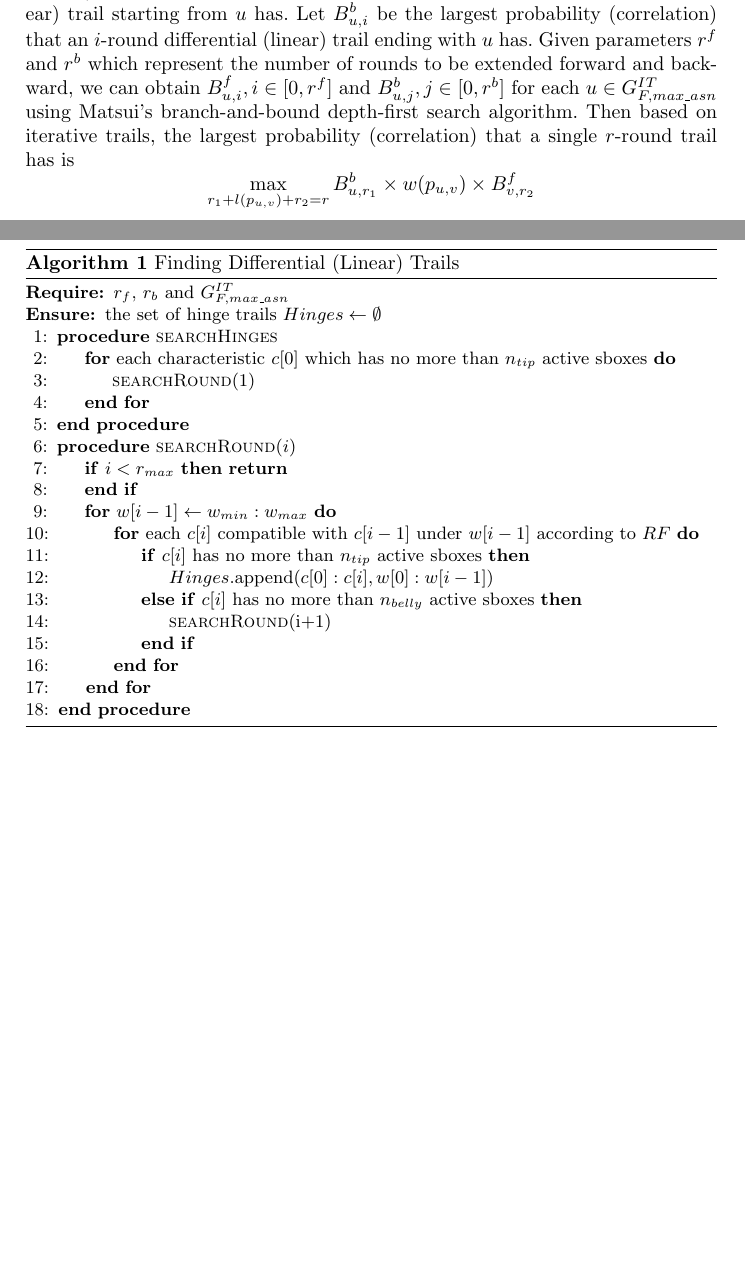
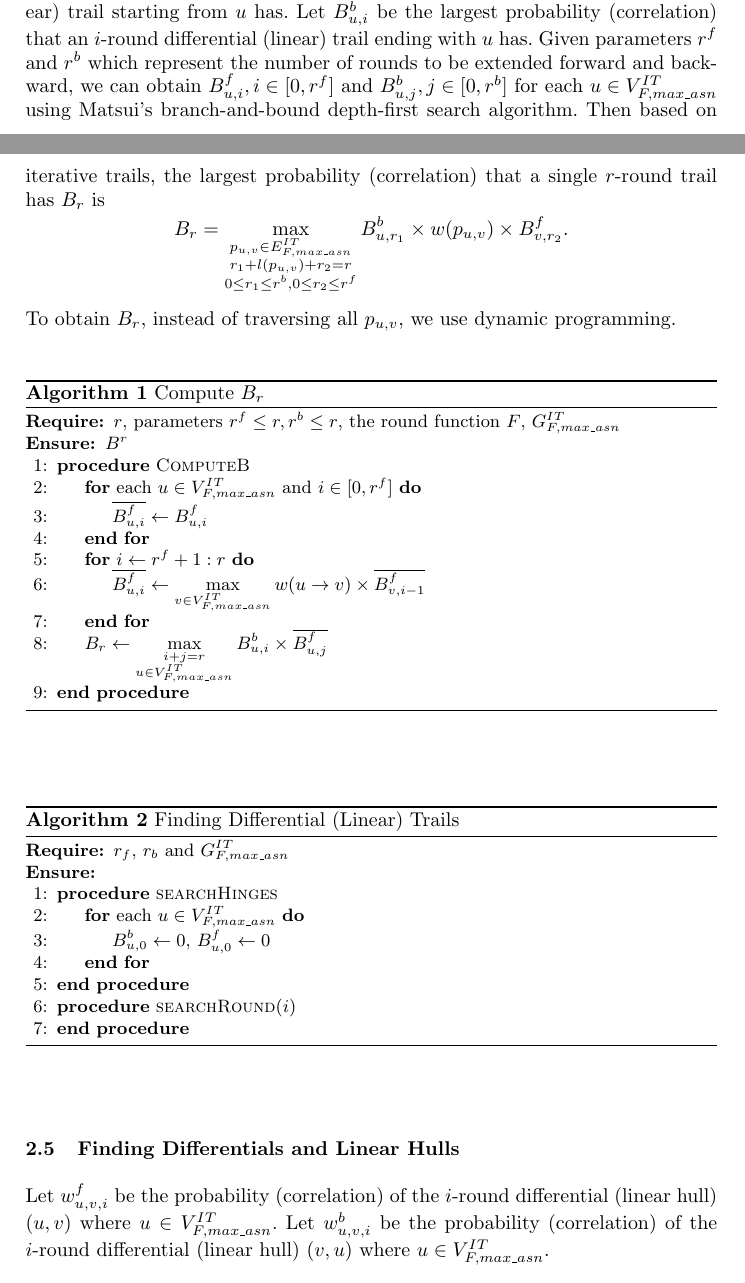
Before and after one commit to dtykira/llncs2e-IS, a LaTeX paper (samplepaper.tex, which reads method.tex): two parts of pages 5 and 6 of 7 before the commit and two parts of pages 5 and 6 of 8 after it, joined at a grey line, cut so that both start at the same text, the shorter picture padded with empty space. Compiled offline with pdfLaTeX.

Commit message:
method更新

```diff
--- a/method.tex
+++ b/method.tex
@@ -43,10 +43,31 @@ We extract every vertex that lies in at least one elementry circuit and denote t
 
 \subsection{Finding Differential and Linear Trails}
 
-Let $B^f_{u,i}$ be the largest probability (correlation) that an $i$-round differential (linear) trail starting from $u$ has. Let $B^b_{u,i}$ be the largest probability (correlation) that an $i$-round differential (linear) trail ending with $u$ has. Given parameters $r^f$ and $r^b$ which represent the number of rounds to be extended forward and backward, we can obtain $B^f_{u,i},i\in [0,r^f]$ and $B^b_{u,j},j\in [0,r^b]$ for each $u\in G^{IT}_{F,max\_asn}$ using Matsui's branch-and-bound depth-first search algorithm. Then based on iterative trails, the largest probability (correlation) that a single $r$-round trail has is
+Let $B^f_{u,i}$ be the largest probability (correlation) that an $i$-round differential (linear) trail starting from $u$ has. Let $B^b_{u,i}$ be the largest probability (correlation) that an $i$-round differential (linear) trail ending with $u$ has. Given parameters $r^f$ and $r^b$ which represent the number of rounds to be extended forward and backward, we can obtain $B^f_{u,i},i\in [0,r^f]$ and $B^b_{u,j},j\in [0,r^b]$ for each $u\in V^{IT}_{F,max\_asn}$ using Matsui's branch-and-bound depth-first search algorithm. Then based on iterative trails, the largest probability (correlation) that a single $r$-round trail has $B_r$ is
 \[
-    \max\limits_{r_1+l(p_{u,v})+r_2=r} B^b_{u,r_1}\times w(p_{u,v})\times B^f_{v,r_2}
+    B_r=\max\limits_{\substack{p_{u,v}\in E^{IT}_{F,max\_asn}\\r_1+l(p_{u,v})+r_2=r\\0\leq r_1\leq r^b,0\leq r_2\leq r^f}} B^b_{u,r_1}\times w(p_{u,v})\times B^f_{v,r_2}.
 \]
+To obtain $B_r$, instead of traversing all $p_{u,v}$, we use dynamic programming.
+
+\begin{algorithm}
+	\caption{Compute $B_r$}
+	\label{algo2}
+	\begin{algorithmic}[1] %每行显示行号
+		\Require $r$, parameters $r^f\leq r,r^b\leq r$, the round function $F$, $G^{IT}_{F,max\_asn}$
+		\Ensure $B^r$
+		\Procedure {ComputeB}{}
+		\For{each $u\in V^{IT}_{F,max\_asn}$ and $i\in [0,r^f]$}
+		\State $\overline{B^f_{u,i}}\leftarrow B^f_{u,i}$
+		\EndFor
+		\For{$i\leftarrow r^f+1:r$}
+		\State $\overline{B^f_{u,i}}\leftarrow\max\limits_{v\in V^{IT}_{F,max\_asn}} w(u\rightarrow v)\times\overline{B^f_{v,i-1}}$
+		\EndFor
+		\State $B_r\leftarrow\max\limits_{\substack{i+j=r\\u\in V^{IT}_{F,max\_asn}}} B^b_{u,i}\times \overline{B^f_{u,j}}$
+		\EndProcedure
+	\end{algorithmic}
+\end{algorithm}
+
+
 
 
 \begin{algorithm}
@@ -54,29 +75,22 @@ Let $B^f_{u,i}$ be the largest probability (correlation) that an $i$-round diffe
 	\label{algo1}
 	\begin{algorithmic}[1] %每行显示行号
 		\Require $r_f$, $r_b$ and $G^{IT}_{F,max\_asn}$
-		\Ensure the set of hinge trails $Hinges\leftarrow\emptyset$
+		\Ensure
 		\Procedure {searchHinges}{}
-		\For{each characteristic $c[0]$ which has no more than $n_{tip}$ active sboxes}
-		\State \Call{searchRound}{1}
+		\For{each $u\in V^{IT}_{F,max\_asn}$}
+		\State $B^b_{u,0}\leftarrow 0$, $B^f_{u,0}\leftarrow 0$
 		\EndFor
 		\EndProcedure
 
 		\Procedure{searchRound}{$i$}
-		\If{$i<r_{max}$}
-		\Return{}
-		\EndIf
-		\For{$w[i-1]\leftarrow w_{min}:w_{max}$}
-		\For{each $c[i]$ compatible with $c[i-1]$ under $w[i-1]$ according to $RF$}
-		\If{$c[i]$ has no more than $n_{tip}$ active sboxes}
-		\State $Hinges$.append($c[0]:c[i],w[0]:w[i-1]$)
-		\ElsIf{$c[i]$ has no more than $n_{belly}$ active sboxes}
-		\State \Call{searchRound}{i+1}
-		\EndIf
-		\EndFor
-		\EndFor
+
 		\EndProcedure
 	\end{algorithmic}
 \end{algorithm}
+
+\subsection{Finding Differentials and Linear Hulls}
+
+Let $w^f_{u,v,i}$ be the probability (correlation) of the $i$-round differential (linear hull) $(u,v)$ where $u\in V^{IT}_{F,max\_asn}$. Let $w^b_{u,v,i}$ be the probability (correlation) of the $i$-round differential (linear hull) $(v,u)$ where $u\in V^{IT}_{F,max\_asn}$.
 
 
 %In another way, a weighted 2-stage graph $G^1_F=(V^1_F,E^1_F)$ can also be generated to describe the 1-round differentials or linear hulls. $G^1_F$ has 2 stages $S_0$ and $S_1$ each being $\mathbb{F}_2^n$. For $u\in S_0$ and $v\in S_1$, the length of an edge $l^1(u\rightarrow v)$ is defined the same way as $l(u\rightarrow v)$ in $G_F$ is.
```
